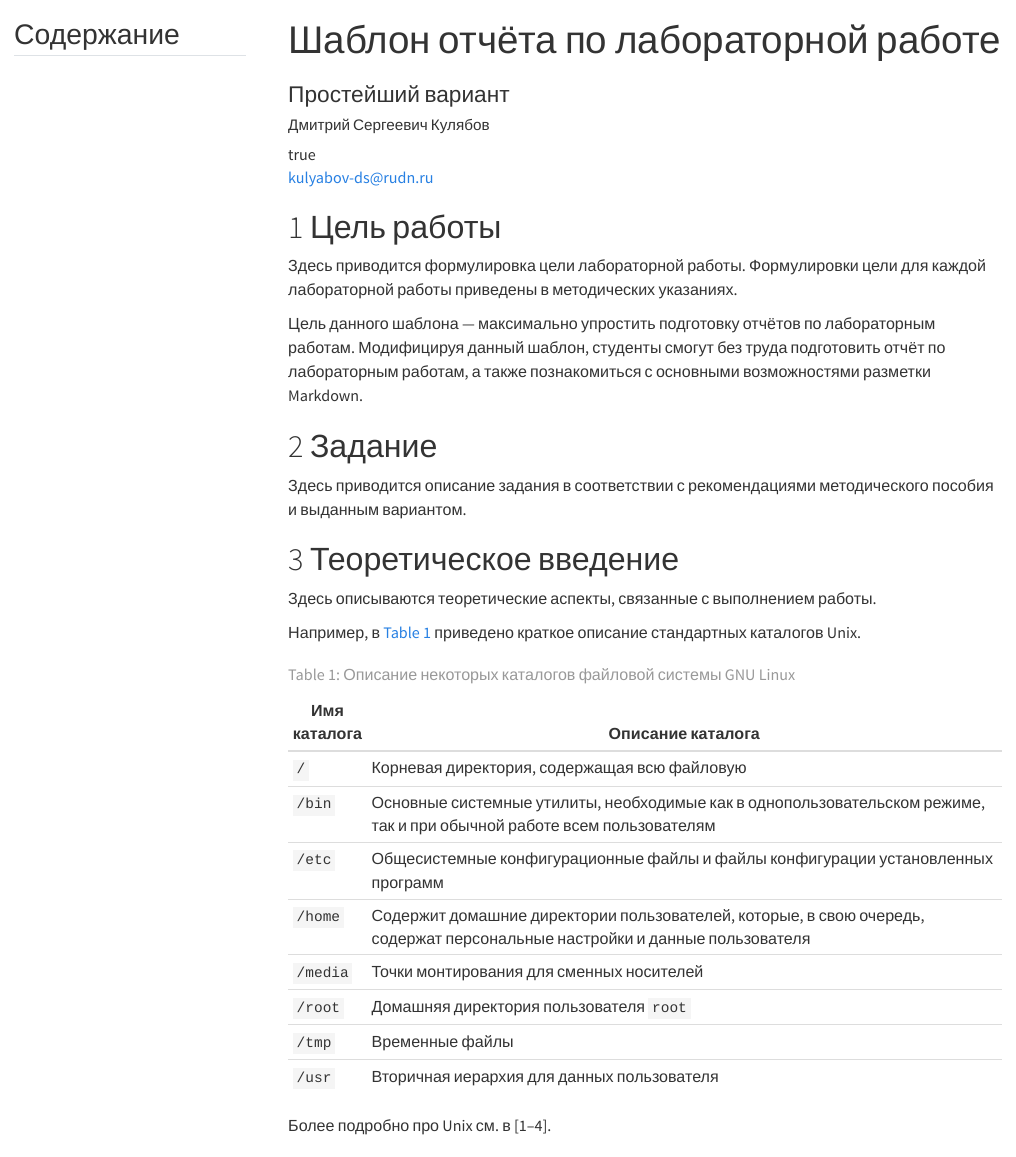
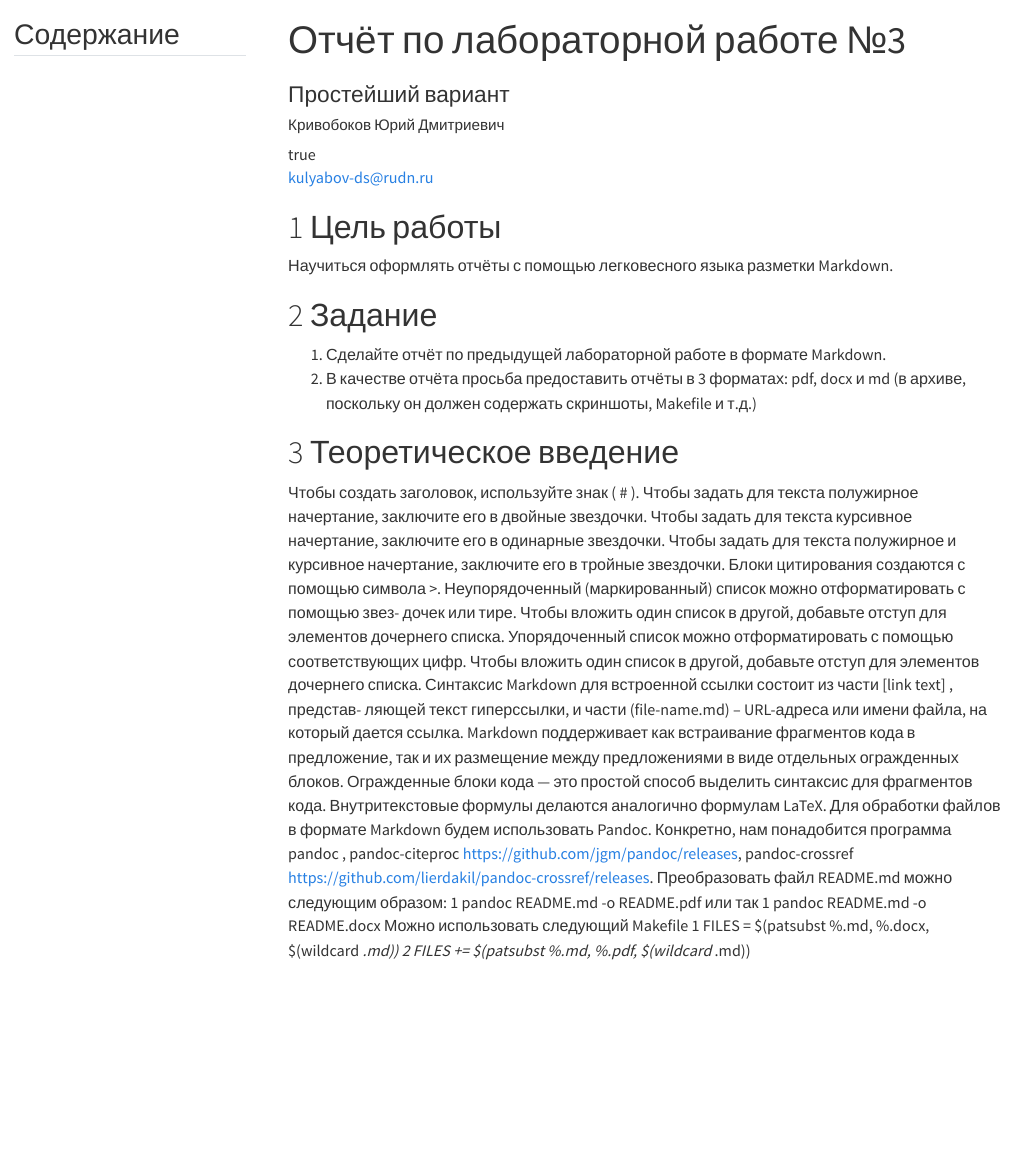
Before and after one commit to ydkrivobokov/study_2024-2025_os-intro, a Quarto document (labs/lab03/report/report.qmd): the page in a window 1100 px wide, from its top. Rendered offline with R 4.5, knitr and Pandoc in place of Quarto, with nearby package versions; menus at the side of the page are left out.

Commit message:
add lab03

```diff
--- a/labs/lab03/report/report.qmd
+++ b/labs/lab03/report/report.qmd
@@ -3,7 +3,7 @@
 
 ## Author
 author:
-  name: Дмитрий Сергеевич Кулябов
+  name: Кривобоков Юрий Дмитриевич
   degrees: DSc
   orcid: 0000-0002-0877-7063
   email: kulyabov-ds@rudn.ru
@@ -14,7 +14,7 @@ author:
       city: Москва
       address: ул. Миклухо-Маклая, д. 6
 ## Title
-title: "Шаблон отчёта по лабораторной работе"
+title: "Отчёт по лабораторной работе №3"
 subtitle: "Простейший вариант"
 license: "CC BY"
 ## Generic options
@@ -74,34 +74,44 @@ format:
 
 # Цель работы
 
-Здесь приводится формулировка цели лабораторной работы. Формулировки цели для каждой лабораторной работы приведены в методических указаниях.
-
-Цель данного шаблона --- максимально упростить подготовку отчётов по лабораторным работам.  Модифицируя данный шаблон, студенты смогут без труда подготовить отчёт по лабораторным работам, а также познакомиться с основными возможностями разметки Markdown.
+Научиться оформлять отчёты с помощью легковесного языка разметки Markdown.
 
 # Задание
 
-Здесь приводится описание задания в соответствии с рекомендациями методического пособия и выданным вариантом.
+1. Сделайте отчёт по предыдущей лабораторной работе в формате Markdown.
+2. В качестве отчёта просьба предоставить отчёты в 3 форматах: pdf, docx и md (в архиве,
+поскольку он должен содержать скриншоты, Makefile и т.д.)
 
 # Теоретическое введение
 
-Здесь описываются теоретические аспекты, связанные с выполнением работы.
-
-Например, в [табл. @tbl-std-dir] приведено краткое описание стандартных каталогов Unix.
-
-| Имя каталога | Описание каталога                                                                                                          |
-|--------------|----------------------------------------------------------------------------------------------------------------------------|
-| `/`          | Корневая директория, содержащая всю файловую                                                                               |
-| `/bin `      | Основные системные утилиты, необходимые как в однопользовательском режиме, так и при обычной работе всем пользователям     |
-| `/etc`       | Общесистемные конфигурационные файлы и файлы конфигурации установленных программ                                           |
-| `/home`      | Содержит домашние директории пользователей, которые, в свою очередь, содержат персональные настройки и данные пользователя |
-| `/media`     | Точки монтирования для сменных носителей                                                                                   |
-| `/root`      | Домашняя директория пользователя  `root`                                                                                   |
-| `/tmp`       | Временные файлы                                                                                                            |
-| `/usr`       | Вторичная иерархия для данных пользователя                                                                                 |
-
-: Описание некоторых каталогов файловой системы GNU Linux {#tbl-std-dir}
-
-Более подробно про Unix см. в [@tanenbaum_book_modern-os_ru; @robbins_book_bash_en; @zarrelli_book_mastering-bash_en; @newham_book_learning-bash_en].
+Чтобы создать заголовок, используйте знак ( # ).
+Чтобы задать для текста полужирное начертание, заключите его в двойные звездочки.
+Чтобы задать для текста курсивное начертание, заключите его в одинарные звездочки.
+Чтобы задать для текста полужирное и курсивное начертание, заключите его в тройные
+звездочки.
+Блоки цитирования создаются с помощью символа >.
+Неупорядоченный (маркированный) список можно отформатировать с помощью звез-
+дочек или тире.
+Чтобы вложить один список в другой, добавьте отступ для элементов дочернего списка.
+Упорядоченный список можно отформатировать с помощью соответствующих цифр.
+Чтобы вложить один список в другой, добавьте отступ для элементов дочернего списка.
+Синтаксис Markdown для встроенной ссылки состоит из части [link text] , представ-
+ляющей текст гиперссылки, и части (file-name.md) – URL-адреса или имени файла,
+на который дается ссылка.
+Markdown поддерживает как встраивание фрагментов кода в предложение, так и их
+размещение между предложениями в виде отдельных огражденных блоков. Огражденные
+блоки кода — это простой способ выделить синтаксис для фрагментов кода.
+Внутритекстовые формулы делаются аналогично формулам LaTeX.
+Для обработки файлов в формате Markdown будем использовать Pandoc. Конкретно, нам понадобится программа pandoc ,
+pandoc-citeproc https://github.com/jgm/pandoc/releases, pandoc-crossref
+https://github.com/lierdakil/pandoc-crossref/releases.
+Преобразовать файл README.md можно следующим образом:
+1 pandoc README.md -o README.pdf
+или так
+1 pandoc README.md -o README.docx
+Можно использовать следующий Makefile
+1 FILES = $(patsubst %.md, %.docx, $(wildcard *.md))
+2 FILES += $(patsubst %.md, %.pdf, $(wildcard *.md))
 
 # Выполнение лабораторной работы
 
```
Also changed, not shown: labs/lab03/report/image/1.jpg (added), labs/lab03/report/image/2.jpg (added), labs/lab03/report/image/3.jpg (added), labs/lab03/report/image/4.jpg (added), labs/lab03/report/report.qmd (19 more changed lines).
